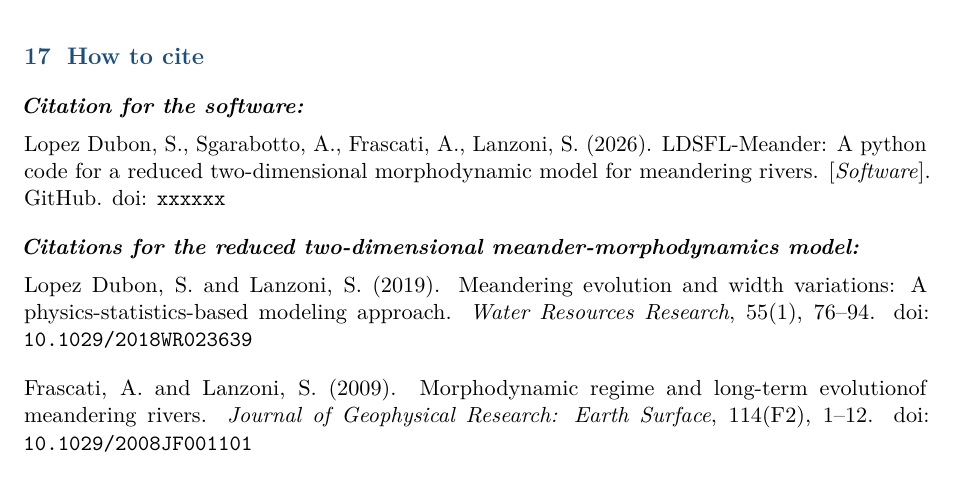
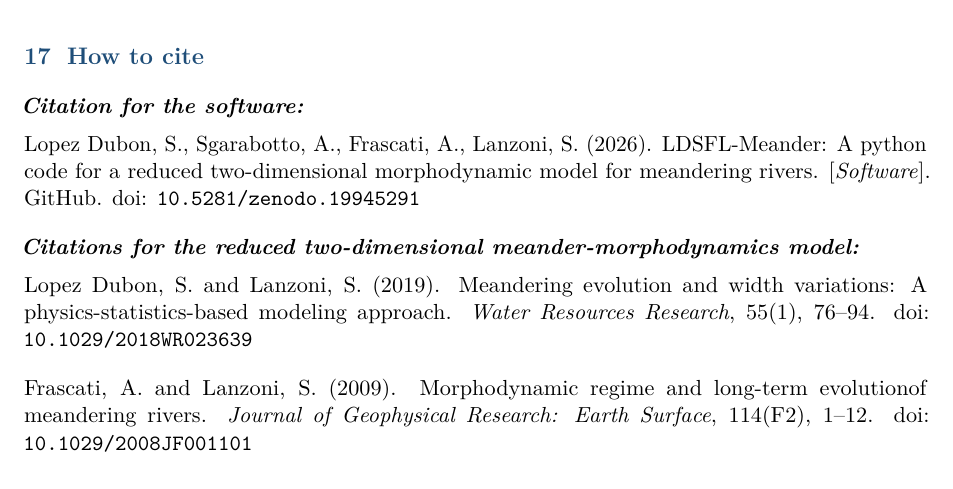
Before and after one commit to sergioald/LDSFL_Meander, a LaTeX document (docs/LDSFL_Meander_user_manual.tex): part of page 17 of 18, cut so that both start at the same text. Compiled offline with pdfLaTeX.

Commit message:
Update LDSFL_Meander_user_manual.tex
Update DOI

```diff
--- a/docs/LDSFL_Meander_user_manual.tex
+++ b/docs/LDSFL_Meander_user_manual.tex
@@ -732,7 +732,7 @@ The basic build command is:
 
 \vspace{0.5em}
 
-\noindent Lopez Dubon, S., Sgarabotto, A., Frascati, A., Lanzoni, S. (2026). LDSFL-Meander: A python code for a reduced two-dimensional morphodynamic model for meandering rivers. [\textit{Software}]. GitHub. doi: \texttt{xxxxxx}
+\noindent Lopez Dubon, S., Sgarabotto, A., Frascati, A., Lanzoni, S. (2026). LDSFL-Meander: A python code for a reduced two-dimensional morphodynamic model for meandering rivers. [\textit{Software}]. GitHub. doi: \texttt{10.5281/zenodo.19945291}
 
 \vspace{1.0 em}
 
```
